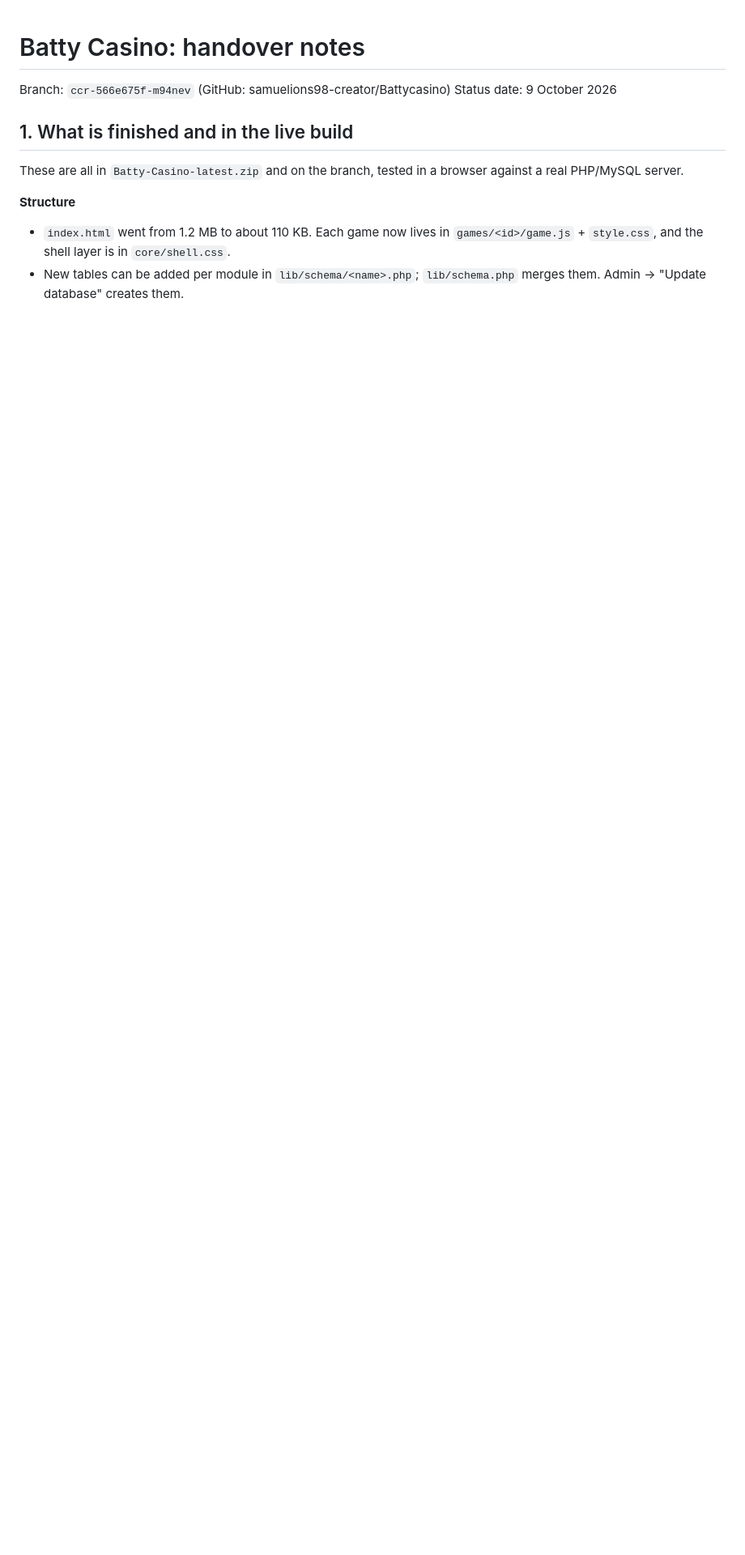
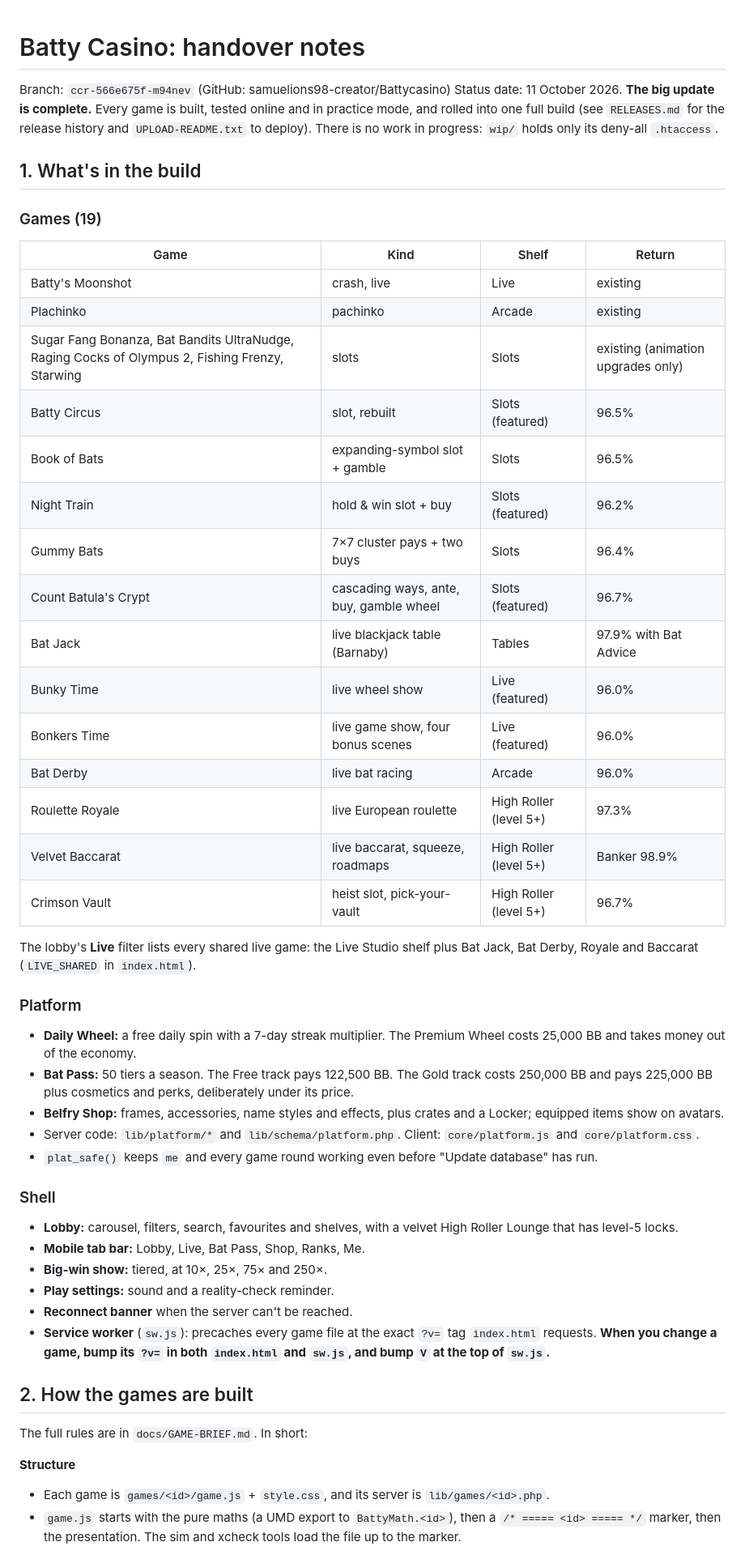
Before and after one commit to samuelions98-creator/Battycasino, a Markdown page: HANDOVER.md, the part around one of its changes. Shown at 81% size. GitHub-like rendering; blank space fills up the shorter version.

```diff
--- a/HANDOVER.md
+++ b/HANDOVER.md
@@ -1,15 +1,58 @@
 # Batty Casino: handover notes
 
 Branch: `ccr-566e675f-m94nev` (GitHub: samuelions98-creator/Battycasino)
-Status date: 9 October 2026
+Status date: 11 October 2026. **The big update is complete.** Every game is built, tested online and in practice mode,
+and rolled into one full build (see `RELEASES.md` for the release history and `UPLOAD-README.txt` to deploy).
+There is no work in progress: `wip/` holds only its deny-all `.htaccess`.
 
-## 1. What is finished and in the live build
+## 1. What's in the build
 
-These are all in `Batty-Casino-latest.zip` and on the branch, tested in a browser against a real PHP/MySQL server.
+### Games (19)
+| Game | Kind | Shelf | Return |
+|---|---|---|---|
+| Batty's Moonshot | crash, live | Live | existing |
+| Plachinko | pachinko | Arcade | existing |
+| Sugar Fang Bonanza, Bat Bandits UltraNudge, Raging Cocks of Olympus 2, Fishing Frenzy, Starwing | slots | Slots | existing (animation upgrades only) |
+| Batty Circus | slot, rebuilt | Slots (featured) | 96.5% |
+| Book of Bats | expanding-symbol slot + gamble | Slots | 96.5% |
+| Night Train | hold & win slot + buy | Slots (featured) | 96.2% |
+| Gummy Bats | 7×7 cluster pays + two buys | Slots | 96.4% |
+| Count Batula's Crypt | cascading ways, ante, buy, gamble wheel | Slots (featured) | 96.7% |
+| Bat Jack | live blackjack table (Barnaby) | Tables | 97.9% with Bat Advice |
+| Bunky Time | live wheel show | Live (featured) | 96.0% |
+| Bonkers Time | live game show, four bonus scenes | Live (featured) | 96.0% |
+| Bat Derby | live bat racing | Arcade | 96.0% |
+| Roulette Royale | live European roulette | High Roller (level 5+) | 97.3% |
+| Velvet Baccarat | live baccarat, squeeze, roadmaps | High Roller (level 5+) | Banker 98.9% |
+| Crimson Vault | heist slot, pick-your-vault | High Roller (level 5+) | 96.7% |
+
+The lobby's **Live** filter lists every shared live game: the Live Studio shelf plus Bat Jack, Bat Derby, Royale and
+Baccarat (`LIVE_SHARED` in `index.html`).
+
+### Platform
+- **Daily Wheel:** a free daily spin with a 7-day streak multiplier. The Premium Wheel costs 25,000 BB and takes money
+  out of the economy.
+- **Bat Pass:** 50 tiers a season. The Free track pays 122,500 BB. The Gold track costs 250,000 BB and pays 225,000 BB
+  plus cosmetics and perks, deliberately under its price.
+- **Belfry Shop:** frames, accessories, name styles and effects, plus crates and a Locker; equipped items show on avatars.
+- Server code: `lib/platform/*` and `lib/schema/platform.php`. Client: `core/platform.js` and `core/platform.css`.
+- `plat_safe()` keeps `me` and every game round working even before "Update database" has run.
+
+### Shell
+- **Lobby:** carousel, filters, search, favourites and shelves, with a velvet High Roller Lounge that has level-5 locks.
+- **Mobile tab bar:** Lobby, Live, Bat Pass, Shop, Ranks, Me.
+- **Big-win show:** tiered, at 10×, 25×, 75× and 250×.
+- **Play settings:** sound and a reality-check reminder.
+- **Reconnect banner** when the server can't be reached.
+- **Service worker** (`sw.js`): precaches every game file at the exact `?v=` tag `index.html` requests. **When you change
+  a game, bump its `?v=` in both `index.html` and `sw.js`, and bump `V` at the top of `sw.js`.**
+
+## 2. How the games are built
+
+The full rules are in `docs/GAME-BRIEF.md`. In short:
 
 **Structure**
-- `index.html` went from 1.2 MB to about 110 KB. Each game now lives in `games/<id>/game.js` + `style.css`, and the shell
-  layer is in `core/shell.css`.
-- New tables can be added per module in `lib/schema/<name>.php`; `lib/schema.php` merges them. Admin → "Update database"
-  creates them.
+- Each game is `games/<id>/game.js` + `style.css`, and its server is `lib/games/<id>.php`.
+- `game.js` starts with the pure maths (a UMD export to `BattyMath.<id>`), then a `/* ===== <id> ===== */` marker, then
+  the presentation. The sim and xcheck tools load the file up to the marker.
 
```
Also changed, not shown: other parts of HANDOVER.md (+43 -87 lines), RELEASES.md (+46 -47 lines).
